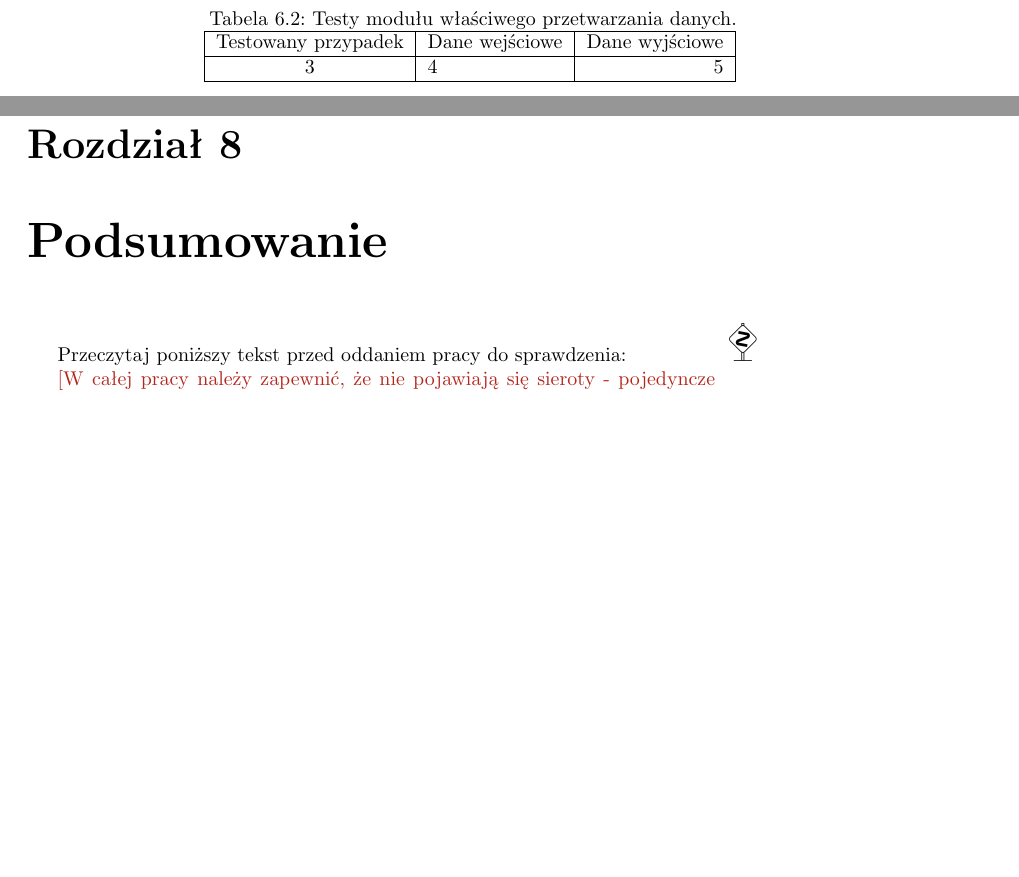
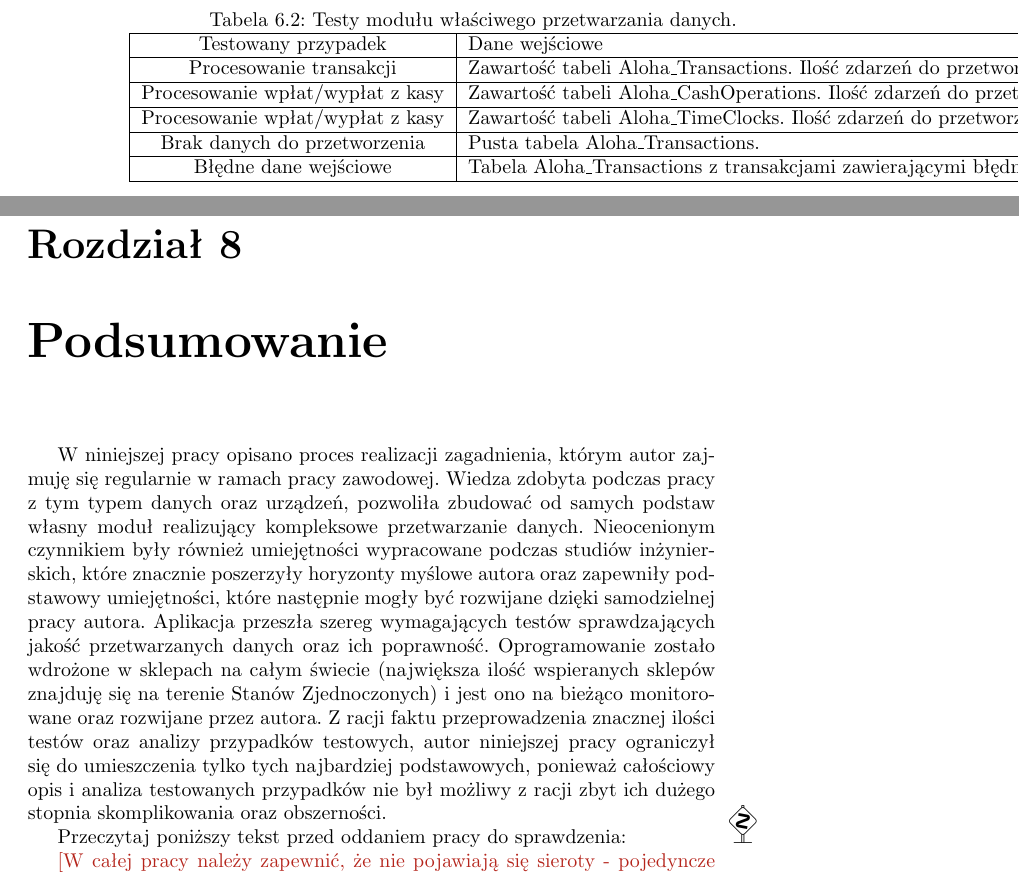
Before and after one commit to wertone/texBACKUP, a LaTeX thesis (praca.tex): two parts of pages 52 and 55 of 57, joined at a grey line, cut so that both start at the same text, the shorter picture padded with empty space. Compiled offline with pdfLaTeX.

Commit message:
Ukończone wstępne pisanie.

```diff
--- a/praca.tex
+++ b/praca.tex
@@ -1002,7 +1008,15 @@ Dane wejściowe zgromadzone są w tabelach: Aloha\_Transactions, Aloha\_TimeCloc
 		\hline
 		Testowany przypadek & Dane wejściowe & Dane wyjściowe \\
 		\hline
-		3 & 4 & 5 \\
+		Procesowanie transakcji & Zawartość tabeli Aloha\_Transactions. Ilość zdarzeń do przetworzenia - 3700  &  Dodano 3700 nowych transakcji do systemu.\\
+		\hline
+		Procesowanie wpłat/wypłat z kasy & Zawartość tabeli Aloha\_CashOperations. Ilość zdarzeń do przetworzenia - 34  &  Dodano 34 nowych wpłat/wypłat do systemu. \\
+		\hline
+		Procesowanie wpłat/wypłat z kasy & Zawartość tabeli Aloha\_TimeClocks. Ilość zdarzeń do przetworzenia - 232  &  Dodano 232 nowych informacji o obecnościach pracowników do systemu. \\
+		\hline
+		Brak danych do przetworzenia & Pusta tabela Aloha\_Transactions. & Parser czeka na nadejście danych do przetworzenia. \\
+		\hline
+		Błędne dane wejściowe & Tabela Aloha\_Transactions z transakcjami zawierającymi błędne XML-e. & Parser oznacza nieprawidłowe dane odpowiednim statusem i kontynuuje pracę. \\
 		\hline
 	\end{tabular}
 	\label{tab:testy_parser}
@@ -1015,7 +1029,7 @@ Głównymi problemami, które generuje terminal kasowy Aloha są rozdrobnione i
 \section{Dalszy rozwój}
 Z racji faktu ciągłej pracy systemu, konieczne jest jego stałe wspieranie oraz aktualizowanie. Rozwiązywane są również zgłaszane przez klienta usterki i błędy w przetwarzaniu danych. Konieczność ciągłej rozbudowy aplikacji wynika z wdrażania systemu na coraz większą ilość lokalizacji co wymaga specjalnych poprawek lub optymalizacji wynikających z uwarunkowań regionalnych.
 \chapter{Podsumowanie}
-
+W niniejszej pracy opisano proces realizacji zagadnienia, którym autor zajmuję się regularnie w ramach pracy zawodowej. Wiedza zdobyta podczas pracy z tym typem danych oraz urządzeń, pozwoliła zbudować od samych podstaw własny moduł realizujący kompleksowe przetwarzanie danych. Nieocenionym czynnikiem były również umiejętności wypracowane podczas studiów inżynierskich, które znacznie poszerzyły horyzonty myślowe autora oraz zapewniły podstawowy umiejętności, które następnie mogły być rozwijane dzięki samodzielnej pracy autora. Aplikacja przeszła szereg wymagających testów sprawdzających jakość przetwarzanych danych oraz ich poprawność. Oprogramowanie zostało wdrożone w sklepach na całym świecie (największa ilość wspieranych sklepów znajduję się na terenie Stanów Zjednoczonych) i jest ono na bieżąco monitorowane oraz rozwijane przez autora. Z racji faktu przeprowadzenia znacznej ilości testów oraz analizy przypadków testowych, autor niniejszej pracy ograniczył się do umieszczenia tylko tych najbardziej podstawowych, ponieważ całościowy opis i analiza testowanych przypadków nie był możliwy z racji zbyt ich dużego stopnia skomplikowania oraz obszerności.
 
 Przeczytaj poniższy tekst przed oddaniem pracy do sprawdzenia:
 
```
Also changed, not shown: praca.pdf, praca.tex (10 more changed lines), 2 other files.
